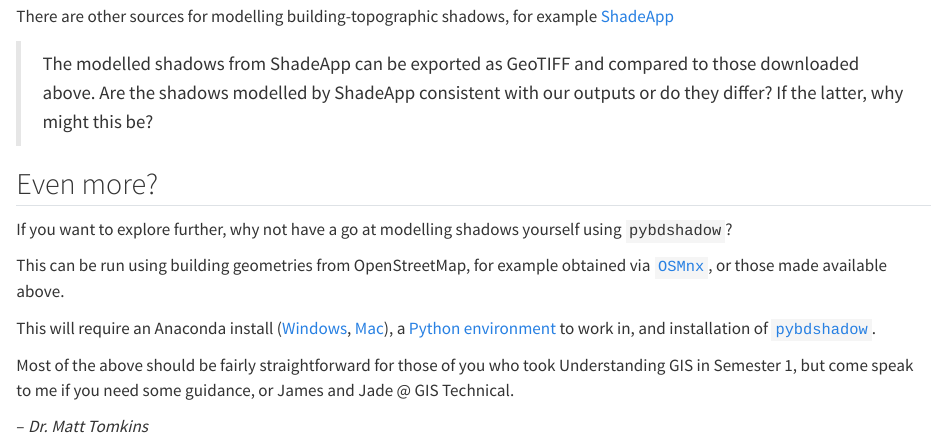
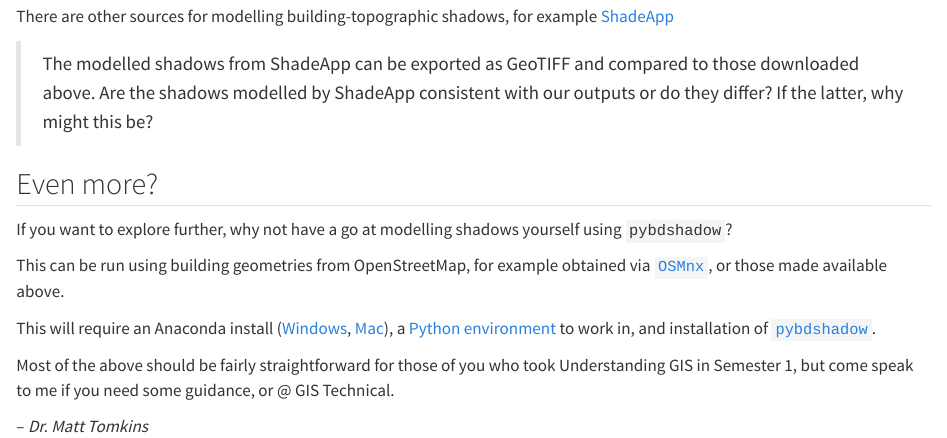
Before and after one commit to matt-tomkins/spatial-risks-explorer, a Quarto document (more.qmd): the page in a window 1100 px wide, from 1270 px down. Rendered offline with R 4.5, knitr and Pandoc in place of Quarto, with nearby package versions; some code elsewhere in the file could not run offline.

Commit message:
Update more.qmd

```diff
--- a/more.qmd
+++ b/more.qmd
@@ -153,6 +153,6 @@ This can be run using building geometries from OpenStreetMap, for example obtain
 
 This will require an Anaconda install ([Windows](https://docs.anaconda.com/anaconda/install/windows/), [Mac](https://docs.anaconda.com/anaconda/install/mac-os/)), a [Python environment](https://docs.conda.io/projects/conda/en/latest/user-guide/tasks/manage-environments.html) to work in, and installation of [`pybdshadow`](https://pybdshadow.readthedocs.io/en/latest/install.html).
 
-Most of the above should be fairly straightforward for those of you who took Understanding GIS in Semester 1, but come speak to me if you need some guidance, or James and Jade @ GIS Technical.
+Most of the above should be fairly straightforward for those of you who took Understanding GIS in Semester 1, but come speak to me if you need some guidance, or @ GIS Technical.
 
 -- *Dr. Matt Tomkins*
```
Also changed, not shown: 1 other file.
